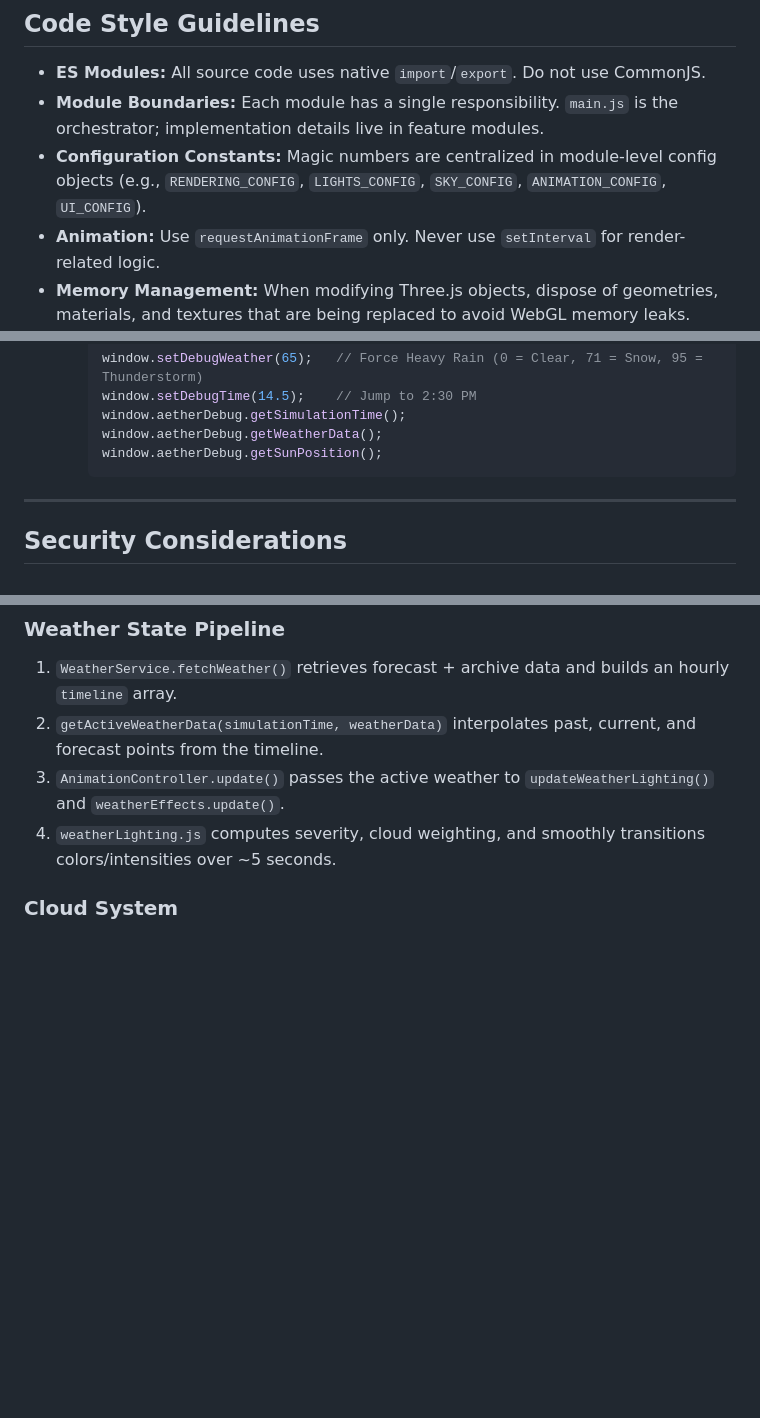
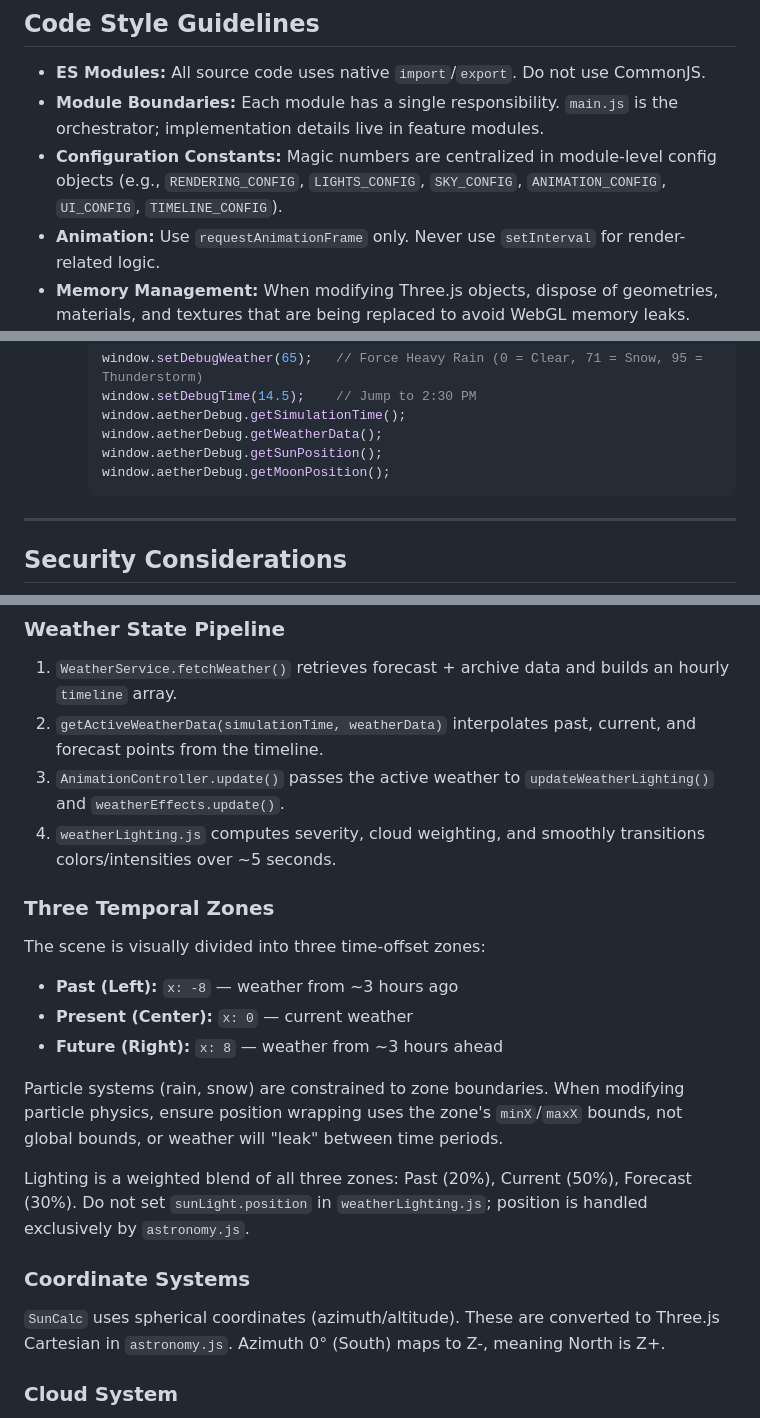
Before and after one commit to ford442/weather_clock, a Markdown page: AGENTS.md, 3 parts joined by grey strips. Rendered like a GitHub page; blank space fills up the shorter version.

````diff
--- a/AGENTS.md
+++ b/AGENTS.md
@@ -120,7 +127,7 @@ Screenshots are saved into `verification/` for manual comparison.
 
 - **ES Modules:** All source code uses native `import`/`export`. Do not use CommonJS.
 - **Module Boundaries:** Each module has a single responsibility. `main.js` is the orchestrator; implementation details live in feature modules.
-- **Configuration Constants:** Magic numbers are centralized in module-level config objects (e.g., `RENDERING_CONFIG`, `LIGHTS_CONFIG`, `SKY_CONFIG`, `ANIMATION_CONFIG`, `UI_CONFIG`).
+- **Configuration Constants:** Magic numbers are centralized in module-level config objects (e.g., `RENDERING_CONFIG`, `LIGHTS_CONFIG`, `SKY_CONFIG`, `ANIMATION_CONFIG`, `UI_CONFIG`, `TIMELINE_CONFIG`).
 - **Animation:** Use `requestAnimationFrame` only. Never use `setInterval` for render-related logic.
 - **Memory Management:** When modifying Three.js objects, dispose of geometries, materials, and textures that are being replaced to avoid WebGL memory leaks.
 - **Particle Performance:** The app relies on object pooling and `InstancedMesh` for clouds. Do not repeatedly `new` and `dispose` particle objects in the render loop.
@@ -148,6 +155,7 @@ Screenshots are saved into `verification/` for manual comparison.
      window.aetherDebug.getSimulationTime();
      window.aetherDebug.getWeatherData();
      window.aetherDebug.getSunPosition();
+     window.aetherDebug.getMoonPosition();
      ```
 
 ---
@@ -176,6 +184,19 @@ Screenshots are saved into `verification/` for manual comparison.
 3. `AnimationController.update()` passes the active weather to `updateWeatherLighting()` and `weatherEffects.update()`.
 4. `weatherLighting.js` computes severity, cloud weighting, and smoothly transitions colors/intensities over ~5 seconds.
 
+### Three Temporal Zones
+The scene is visually divided into three time-offset zones:
+- **Past (Left):** `x: -8` — weather from ~3 hours ago
+- **Present (Center):** `x: 0` — current weather
+- **Future (Right):** `x: 8` — weather from ~3 hours ahead
+
+Particle systems (rain, snow) are constrained to zone boundaries. When modifying particle physics, ensure position wrapping uses the zone's `minX`/`maxX` bounds, not global bounds, or weather will "leak" between time periods.
+
+Lighting is a weighted blend of all three zones: Past (20%), Current (50%), Forecast (30%). Do not set `sunLight.position` in `weatherLighting.js`; position is handled exclusively by `astronomy.js`.
+
+### Coordinate Systems
+`SunCalc` uses spherical coordinates (azimuth/altitude). These are converted to Three.js Cartesian in `astronomy.js`. Azimuth 0° (South) maps to Z-, meaning North is Z+.
+
 ### Cloud System
 `CloudSystem` uses `THREE.InstancedMesh` with procedurally generated canvas textures (`cumulus`, `stratus`, `cirrus`). Each cloud is composed of multiple puffs arranged in dome, sheet, or streak formations. Clouds billboard toward the camera and drift horizontally with wind.
 
````
Also changed, not shown: other parts of AGENTS.md (+17 -6 lines).
